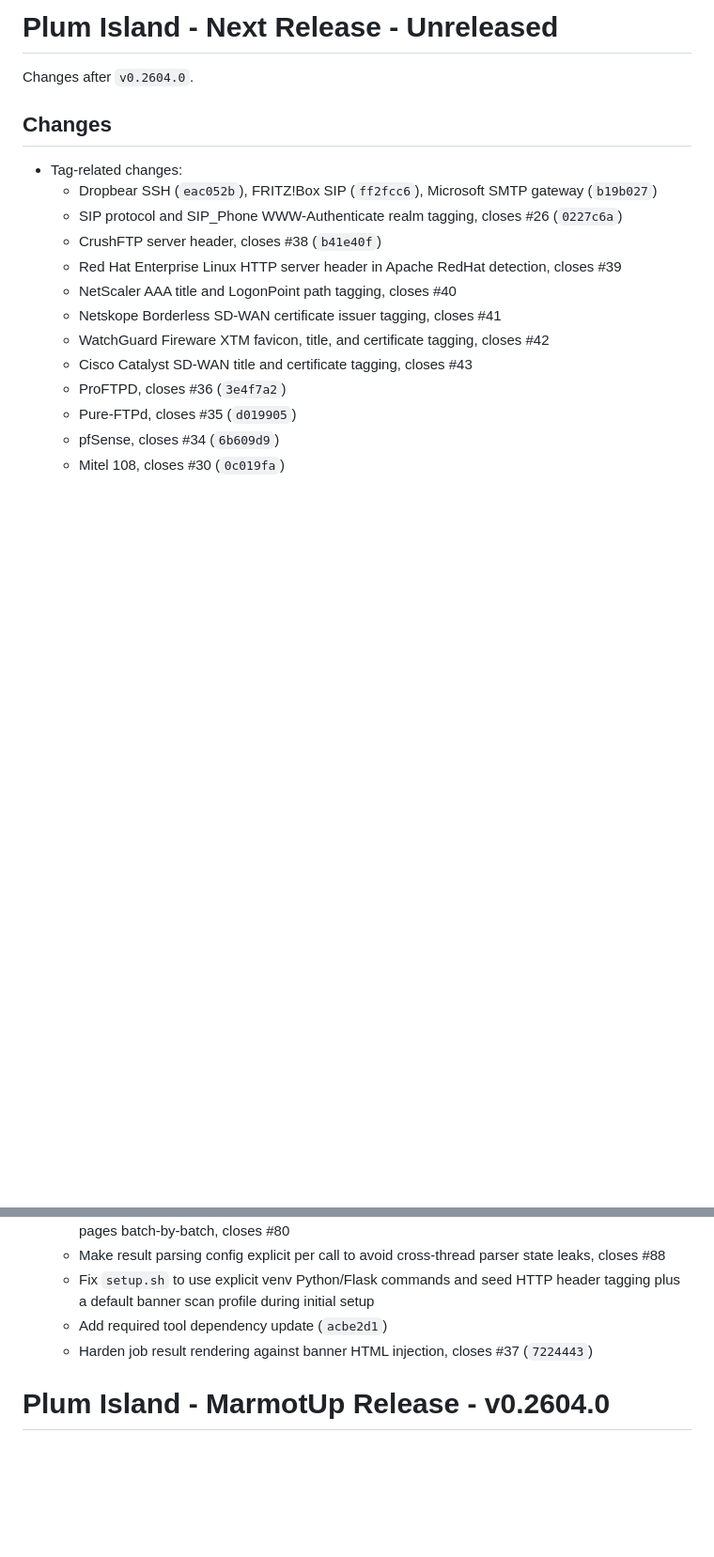
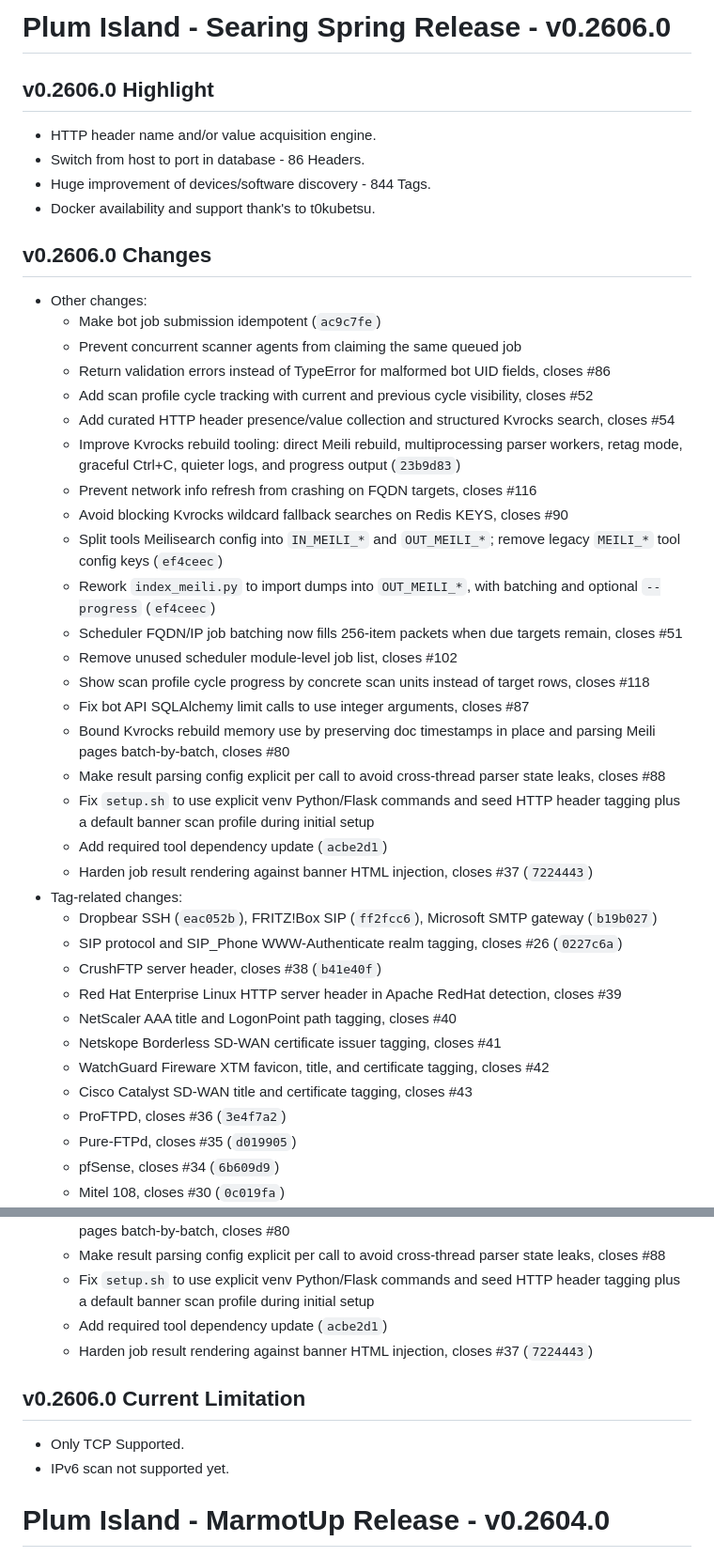
Before and after one commit to D4-project/Plum-Island, a Markdown page: release_note.md, 2 parts joined by grey strips. Shown at 94% size. Drawn GitHub-style; blank space fills up the shorter version.

Commit message:
prepare release notes

```diff
--- a/release_note.md
+++ b/release_note.md
@@ -1,8 +1,32 @@
-# Plum Island - Next Release - Unreleased
+# Plum Island - Searing Spring Release - v0.2606.0
 
-Changes after `v0.2604.0`.
+## v0.2606.0 Highlight
+- HTTP header name and/or value acquisition engine.
+- Switch from host to port in database - 86 Headers.
+- Huge improvement of devices/software discovery - 844 Tags.
+- Docker availability and support thank's to t0kubetsu.
 
-## Changes
+## v0.2606.0 Changes
+- Other changes:
+  - Make bot job submission idempotent (`ac9c7fe`)
+  - Prevent concurrent scanner agents from claiming the same queued job
+  - Return validation errors instead of TypeError for malformed bot UID fields, closes #86
+  - Add scan profile cycle tracking with current and previous cycle visibility, closes #52
+  - Add curated HTTP header presence/value collection and structured Kvrocks search, closes #54
+  - Improve Kvrocks rebuild tooling: direct Meili rebuild, multiprocessing parser workers, retag mode, graceful Ctrl+C, quieter logs, and progress output (`23b9d83`)
+  - Prevent network info refresh from crashing on FQDN targets, closes #116
+  - Avoid blocking Kvrocks wildcard fallback searches on Redis KEYS, closes #90
+  - Split tools Meilisearch config into `IN_MEILI_*` and `OUT_MEILI_*`; remove legacy `MEILI_*` tool config keys (`ef4ceec`)
+  - Rework `index_meili.py` to import dumps into `OUT_MEILI_*`, with batching and optional `--progress` (`ef4ceec`)
+  - Scheduler FQDN/IP job batching now fills 256-item packets when due targets remain, closes #51
+  - Remove unused scheduler module-level job list, closes #102
+  - Show scan profile cycle progress by concrete scan units instead of target rows, closes #118
+  - Fix bot API SQLAlchemy limit calls to use integer arguments, closes #87
+  - Bound Kvrocks rebuild memory use by preserving doc timestamps in place and parsing Meili pages batch-by-batch, closes #80
+  - Make result parsing config explicit per call to avoid cross-thread parser state leaks, closes #88
+  - Fix `setup.sh` to use explicit venv Python/Flask commands and seed HTTP header tagging plus a default banner scan profile during initial setup
+  - Add required tool dependency update (`acbe2d1`)
+  - Harden job result rendering against banner HTML injection, closes #37 (`7224443`)
 - Tag-related changes:
   - Dropbear SSH (`eac052b`), FRITZ!Box SIP (`ff2fcc6`), Microsoft SMTP gateway (`b19b027`)
   - SIP protocol and SIP_Phone WWW-Authenticate realm tagging, closes #26 (`0227c6a`)
@@ -101,6 +125,10 @@ Changes after `v0.2604.0`.
   - Add required tool dependency update (`acbe2d1`)
   - Harden job result rendering against banner HTML injection, closes #37 (`7224443`)
 
+## v0.2606.0 Current Limitation
+- Only TCP Supported.
+- IPv6 scan not supported yet.
+
 # Plum Island - MarmotUp Release - v0.2604.0
 
 Nearly ready for production.
```
Also changed, not shown: documentation/installation.md (+1 -1 lines).
